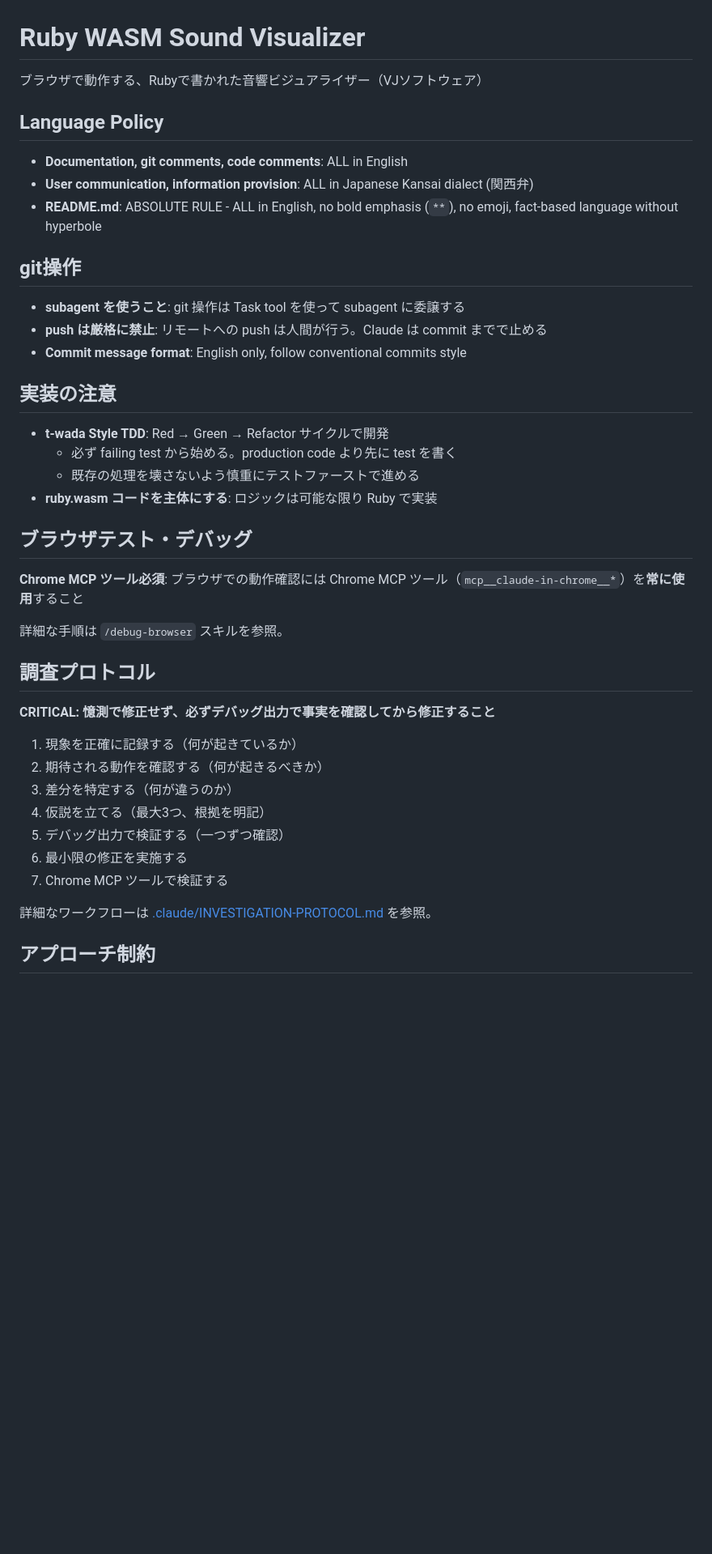
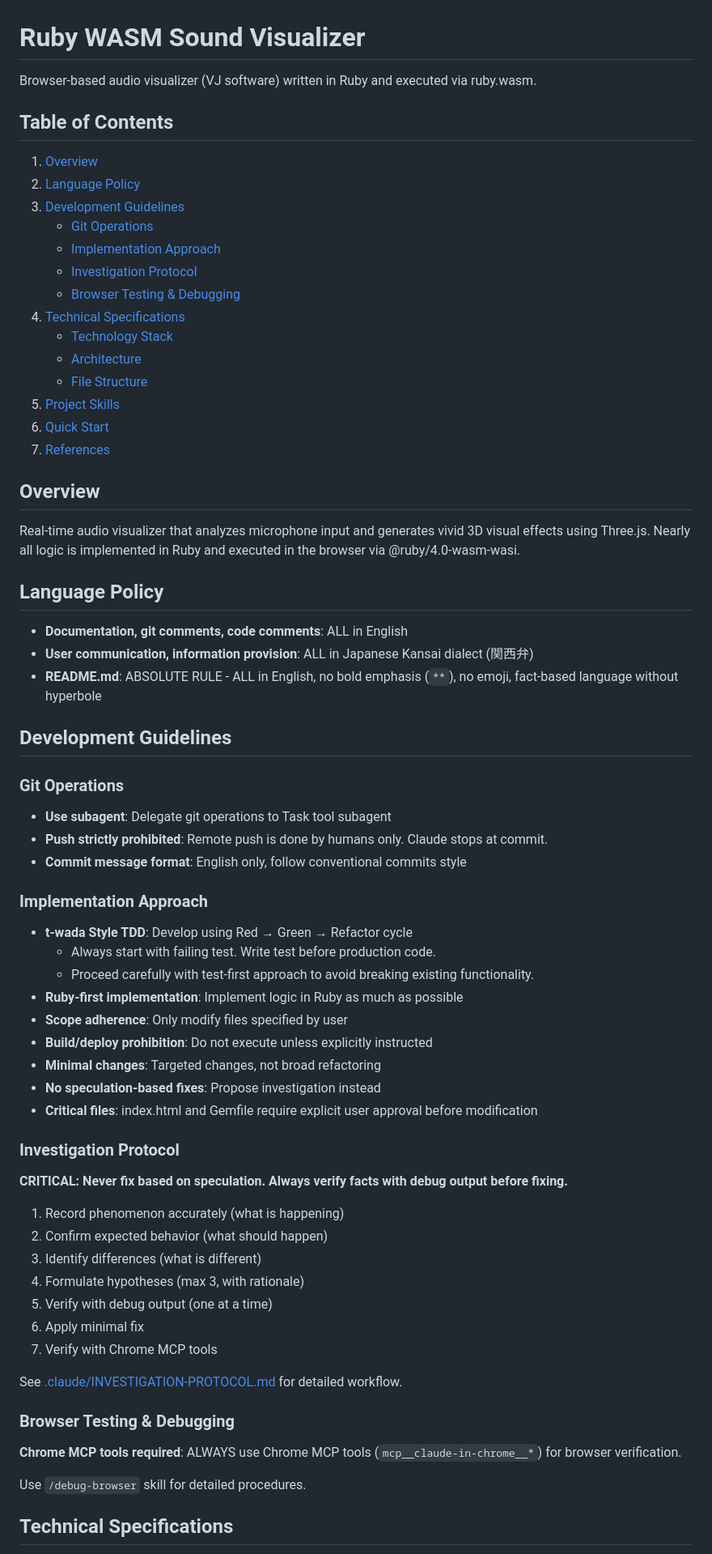
Before and after one commit to bash0C7/ruby_sound_visualizer, a Markdown page: CLAUDE.md, the part around one of its changes. Shown at 81% size. GitHub-like rendering; blank space fills up the shorter version.

```diff
--- a/CLAUDE.md
+++ b/CLAUDE.md
@@ -1,6 +1,27 @@
 # Ruby WASM Sound Visualizer
 
-ブラウザで動作する、Rubyで書かれた音響ビジュアライザー（VJソフトウェア）
+Browser-based audio visualizer (VJ software) written in Ruby and executed via ruby.wasm.
+
+## Table of Contents
+
+1. [Overview](#overview)
+2. [Language Policy](#language-policy)
+3. [Development Guidelines](#development-guidelines)
+   - [Git Operations](#git-operations)
+   - [Implementation Approach](#implementation-approach)
+   - [Investigation Protocol](#investigation-protocol)
+   - [Browser Testing & Debugging](#browser-testing--debugging)
+4. [Technical Specifications](#technical-specifications)
+   - [Technology Stack](#technology-stack)
+   - [Architecture](#architecture)
+   - [File Structure](#file-structure)
+5. [Project Skills](#project-skills)
+6. [Quick Start](#quick-start)
+7. [References](#references)
+
+## Overview
+
+Real-time audio visualizer that analyzes microphone input and generates vivid 3D visual effects using Three.js. Nearly all logic is implemented in Ruby and executed in the browser via @ruby/4.0-wasm-wasi.
 
 ## Language Policy
 
@@ -8,38 +29,45 @@
 - **User communication, information provision**: ALL in Japanese Kansai dialect (関西弁)
 - **README.md**: ABSOLUTE RULE - ALL in English, no bold emphasis (`**`), no emoji, fact-based language without hyperbole
 
-## git操作
+## Development Guidelines
 
-- **subagent を使うこと**: git 操作は Task tool を使って subagent に委譲する
-- **push は厳格に禁止**: リモートへの push は人間が行う。Claude は commit までで止める
+### Git Operations
+
+- **Use subagent**: Delegate git operations to Task tool subagent
+- **Push strictly prohibited**: Remote push is done by humans only. Claude stops at commit.
 - **Commit message format**: English only, follow conventional commits style
 
-## 実装の注意
+### Implementation Approach
 
-- **t-wada Style TDD**: Red → Green → Refactor サイクルで開発
-  - 必ず failing test から始める。production code より先に test を書く
-  - 既存の処理を壊さないよう慎重にテストファーストで進める
-- **ruby.wasm コードを主体にする**: ロジックは可能な限り Ruby で実装
+- **t-wada Style TDD**: Develop using Red → Green → Refactor cycle
+  - Always start with failing test. Write test before production code.
+  - Proceed carefully with test-first approach to avoid breaking existing functionality.
+- **Ruby-first implementation**: Implement logic in Ruby as much as possible
+- **Scope adherence**: Only modify files specified by user
+- **Build/deploy prohibition**: Do not execute unless explicitly instructed
+- **Minimal changes**: Targeted changes, not broad refactoring
+- **No speculation-based fixes**: Propose investigation instead
+- **Critical files**: index.html and Gemfile require explicit user approval before modification
 
-## ブラウザテスト・デバッグ
+### Investigation Protocol
 
-**Chrome MCP ツール必須**: ブラウザでの動作確認には Chrome MCP ツール（`mcp__claude-in-chrome__*`）を**常に使用**すること
+**CRITICAL: Never fix based on speculation. Always verify facts with debug output before fixing.**
 
-詳細な手順は `/debug-browser` スキルを参照。
+1. Record phenomenon accurately (what is happening)
+2. Confirm expected behavior (what should happen)
+3. Identify differences (what is different)
+4. Formulate hypotheses (max 3, with rationale)
+5. Verify with debug output (one at a time)
+6. Apply minimal fix
+7. Verify with Chrome MCP tools
 
-## 調査プロトコル
+See [.claude/INVESTIGATION-PROTOCOL.md](.claude/INVESTIGATION-PROTOCOL.md) for detailed workflow.
 
-**CRITICAL: 憶測で修正せず、必ずデバッグ出力で事実を確認してから修正すること**
+### Browser Testing & Debugging
 
-1. 現象を正確に記録する（何が起きているか）
-2. 期待される動作を確認する（何が起きるべきか）
-3. 差分を特定する（何が違うのか）
-4. 仮説を立てる（最大3つ、根拠を明記）
-5. デバッグ出力で検証する（一つずつ確認）
-6. 最小限の修正を実施する
-7. Chrome MCP ツールで検証する
+**Chrome MCP tools required**: ALWAYS use Chrome MCP tools (`mcp__claude-in-chrome__*`) for browser verification.
 
-詳細なワークフローは [.claude/INVESTIGATION-PROTOCOL.md](.claude/INVESTIGATION-PROTOCOL.md) を参照。
+Use `/debug-browser` skill for detailed procedures.
 
-## アプローチ制約
+## Technical Specifications
 
```
Also changed, not shown: other parts of CLAUDE.md (+32 -31 lines).
